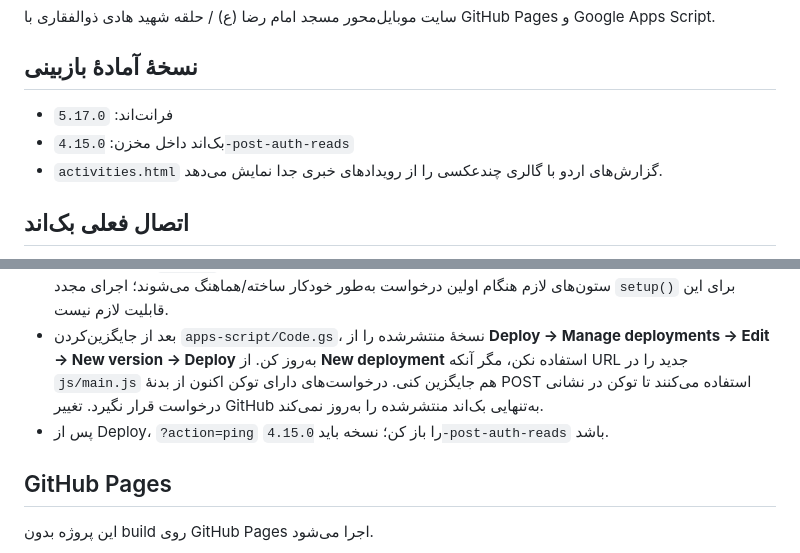
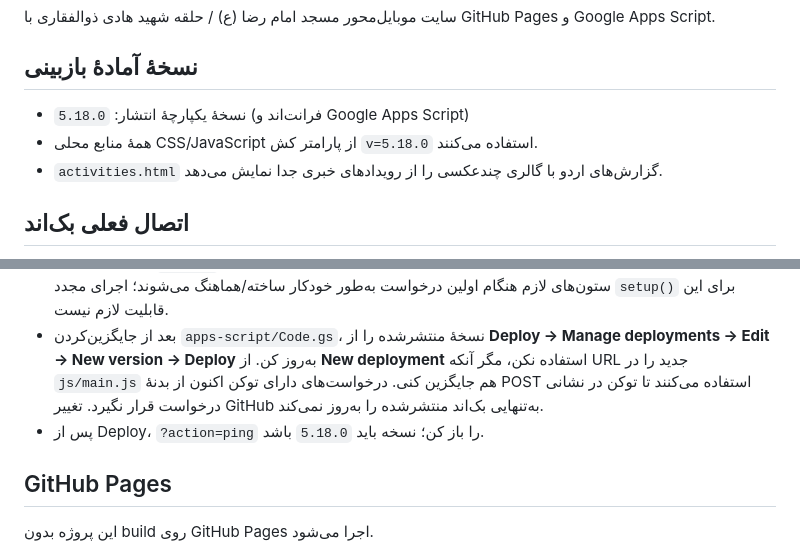
Before and after one commit to hossein405206/313, a Markdown page: README.md, 2 parts joined by grey strips. Rendered like a GitHub page.

Commit message:
docs: document unified 5.18.0 release

```diff
--- a/README.md
+++ b/README.md
@@ -4,8 +4,8 @@
 
 ## نسخهٔ آمادهٔ بازبینی
 
-- فرانت‌اند: `5.17.0`
-- بک‌اند داخل مخزن: `4.15.0-post-auth-reads`
+- نسخهٔ یکپارچهٔ انتشار: `5.18.0` (فرانت‌اند و Google Apps Script)
+- همهٔ منابع محلی CSS/JavaScript از پارامتر کش `v=5.18.0` استفاده می‌کنند.
 - `activities.html` گزارش‌های اردو با گالری چندعکسی را از رویدادهای خبری جدا نمایش می‌دهد.
 
 ## اتصال فعلی بک‌اند
@@ -42,7 +42,7 @@
 - در نصب تازه، `setup()` برای مسئولین کدهای تصادفی و قوی می‌سازد و آن‌ها را در شیت «مسئولین» و خروجی تابع ثبت می‌کند؛ کدها را از شیت بردار و امن به مسئول مربوطه تحویل بده. اگر کدهای قدیمی `*-CHANGE-ME` در شیت مانده باشند، اجرای `setup()` آن‌ها را جایگزین می‌کند.
 - برای نصب تازه، `setup()` را یک بار اجرا کن. برای همین سایتِ ازقبل‌راه‌اندازی‌شده، شیت «گزارش فعالیت‌ها» و ستون‌های لازم هنگام اولین درخواست به‌طور خودکار ساخته/هماهنگ می‌شوند؛ اجرای مجدد `setup()` برای این قابلیت لازم نیست.
 - بعد از جایگزین‌کردن `apps-script/Code.gs`، نسخهٔ منتشرشده را از **Deploy → Manage deployments → Edit → New version → Deploy** به‌روز کن. از **New deployment** استفاده نکن، مگر آنکه URL جدید را در `js/main.js` هم جایگزین کنی. درخواست‌های دارای توکن اکنون از بدنهٔ POST استفاده می‌کنند تا توکن در نشانی درخواست قرار نگیرد. تغییر GitHub به‌تنهایی بک‌اند منتشرشده را به‌روز نمی‌کند.
-- پس از Deploy، `?action=ping` را باز کن؛ نسخه باید `4.15.0-post-auth-reads` باشد.
+- پس از Deploy، `?action=ping` را باز کن؛ نسخه باید `5.18.0` باشد.
 
 ## GitHub Pages
 
```
